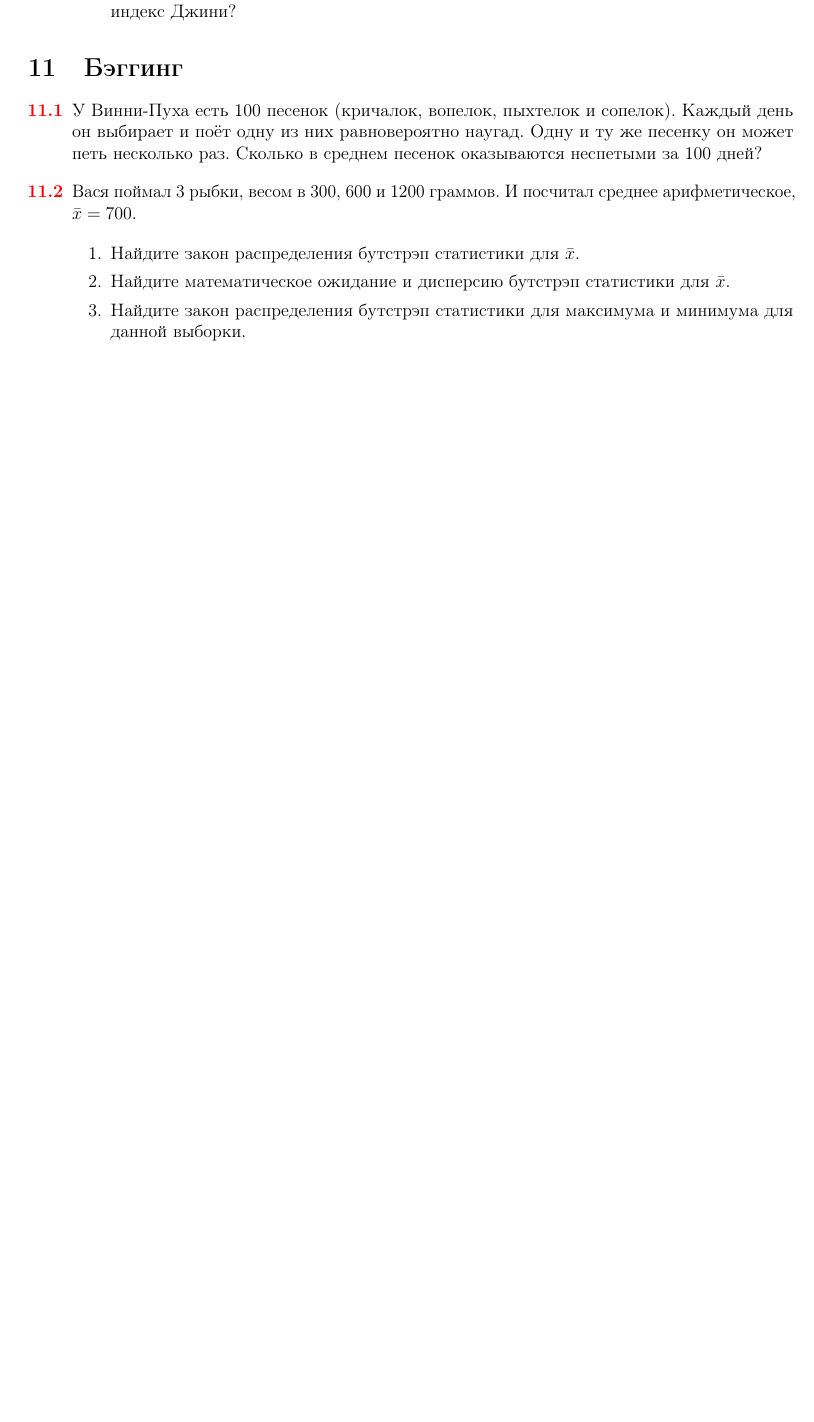
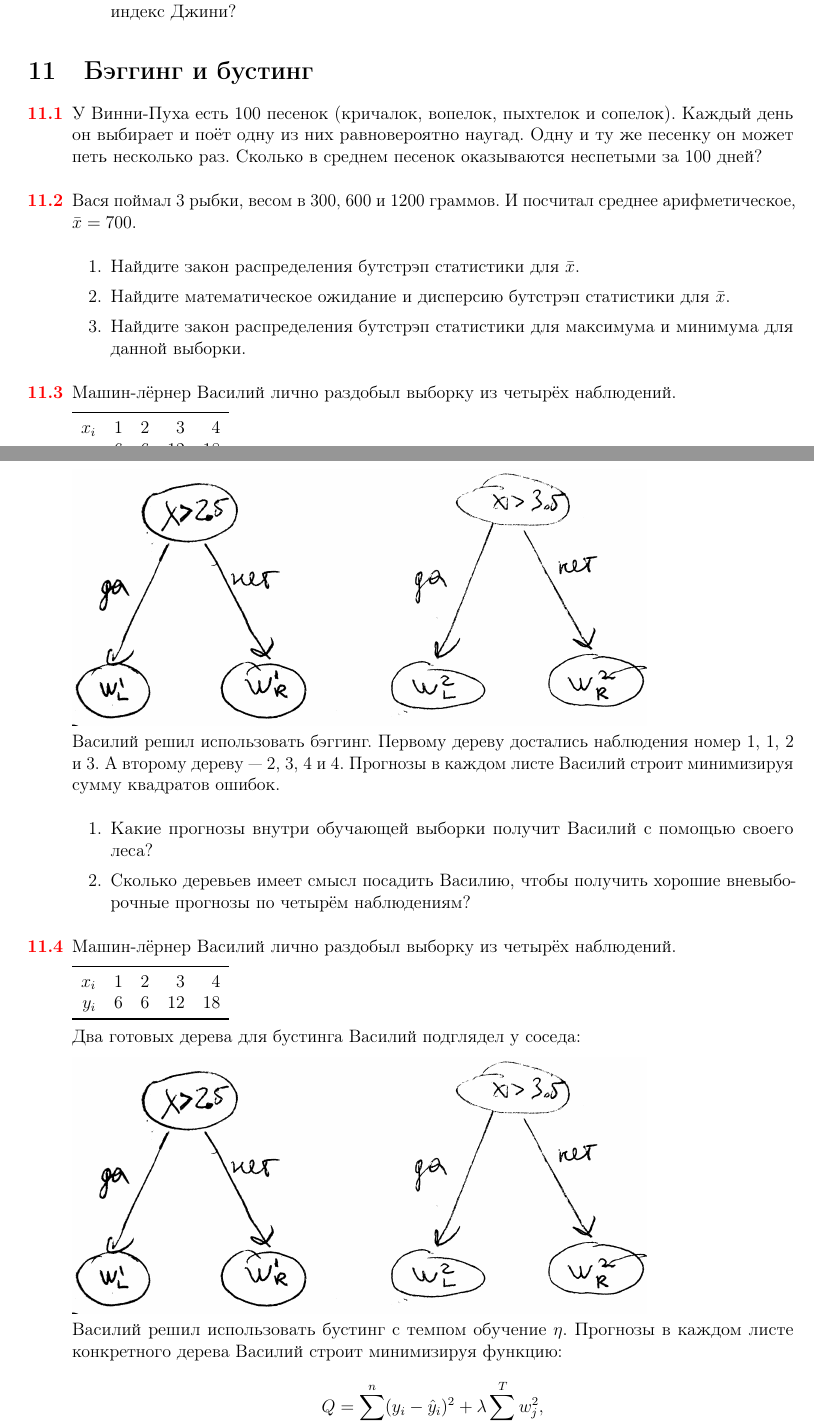
Before and after one commit to bdemeshev/mlearn_pro, a LaTeX document (mlearn_pro.tex): part of page 17 of 27 before the commit and two parts of pages 17 and 18 of 28 after it, the two joined at a grey line, cut so that both start at the same text, the shorter picture padded with empty space. The pictures show the PDF file mlearn_pro.pdf that the author committed with the source.

Commit message:
two trees

```diff
--- a/mlearn_pro.tex
+++ b/mlearn_pro.tex
@@ -1687,7 +1687,7 @@ loss'_{w}(y_i, 0) (w_i - 0) +
 
 
 
-\section{Бэггинг}
+\section{Бэггинг и бустинг}
 
 
 \begin{problem}
@@ -1709,6 +1709,86 @@ $100\cdot \left(\frac{99}{100} \right)^{100}\approx 100/e \approx 37$
 \item Найдите математическое ожидание и дисперсию бутстрэп статистики для $\bar x$.
 \item Найдите закон распределения бутстрэп статистики для максимума и минимума для данной выборки.
 \end{enumerate}
+\begin{sol}
+\end{sol}
+\end{problem}
+
+
+
+
+
+
+\begin{problem}
+Машин-лёрнер Василий лично раздобыл выборку из четырёх наблюдений.
+
+\begin{tabular}{rrrrr}
+\toprule
+$x_i$ & 1 & 2 & 3 & 4 \\
+$y_i$ & 6 & 6 & 12 & 18 \\
+\bottomrule
+\end{tabular}
+
+Два готовых дерева для леса Василий подглядел у соседа:
+
+\begin{minipage}{0.6\textwidth}
+\begin{center}
+%\begin{tikzpicture}[scale = 0.025]
+\includegraphics[scale=0.1]{images/two_trees.png}
+%\input{armada.tikz}
+%\end{tikzpicture}
+\end{center}
+\end{minipage}
+
+Василий решил использовать бэггинг. Первому дереву достались наблюдения номер 1, 1, 2 и 3. А второму дереву — 2, 3, 4 и 4. Прогнозы в каждом листе Василий строит минимизируя сумму квадратов ошибок.
+
+\begin{enumerate}
+\item Какие прогнозы внутри обучающей выборки получит Василий с помощью своего леса?
+\item Сколько деревьев имеет смысл посадить Василию, чтобы получить хорошие вневыборочные прогнозы по четырём наблюдениям?
+\end{enumerate}
+
+
+\begin{sol}
+\end{sol}
+\end{problem}
+
+
+
+\begin{problem}
+Машин-лёрнер Василий лично раздобыл выборку из четырёх наблюдений.
+
+
+\begin{tabular}{rrrrr}
+\toprule
+$x_i$ & 1 & 2 & 3 & 4 \\
+$y_i$ & 6 & 6 & 12 & 18 \\
+\bottomrule
+\end{tabular}
+
+Два готовых дерева для бустинга Василий подглядел у соседа:
+
+\begin{minipage}{0.6\textwidth}
+\begin{center}
+%\begin{tikzpicture}[scale = 0.025]
+\includegraphics[scale=0.1]{images/two_trees.png}
+%\input{armada.tikz}
+%\end{tikzpicture}
+\end{center}
+\end{minipage}
+
+Василий решил использовать бустинг c темпом обучение $\eta$. Прогнозы в каждом листе конкретного дерева Василий строит минимизируя функцию:
+\[
+	Q = \sum_{i=1}^n (y_i - \hat y_i)^2 + \lambda \sum_{j=1}^T w_j^2,
+\]
+где $y_i$ — прогнозируемое значение для $i$-го наблюдения, $n$ — количество наблюдений, $w_j$ — прогноз в $j$-ом листе, $T$ — количество листов на дереве.
+
+
+\begin{enumerate}
+\item Какие прогнозы внутри обучающей выборки получит Василий при $\eta=1$ и $\lambda=1$?
+\item Какие прогнозы внутри обучающей выборки получит Василий при $\eta=0.5$ и $\lambda=1$?
+\item Сколько деревьев имеет смысл посадить Василию, чтобы получить хорошие вневыборочные прогнозы по четырём наблюдениям?
+\end{enumerate}
+
+
 \begin{sol}
 \end{sol}
 \end{problem}
```
Also changed, not shown: images/two_trees.png (added), mlearn_pro.pdf.
